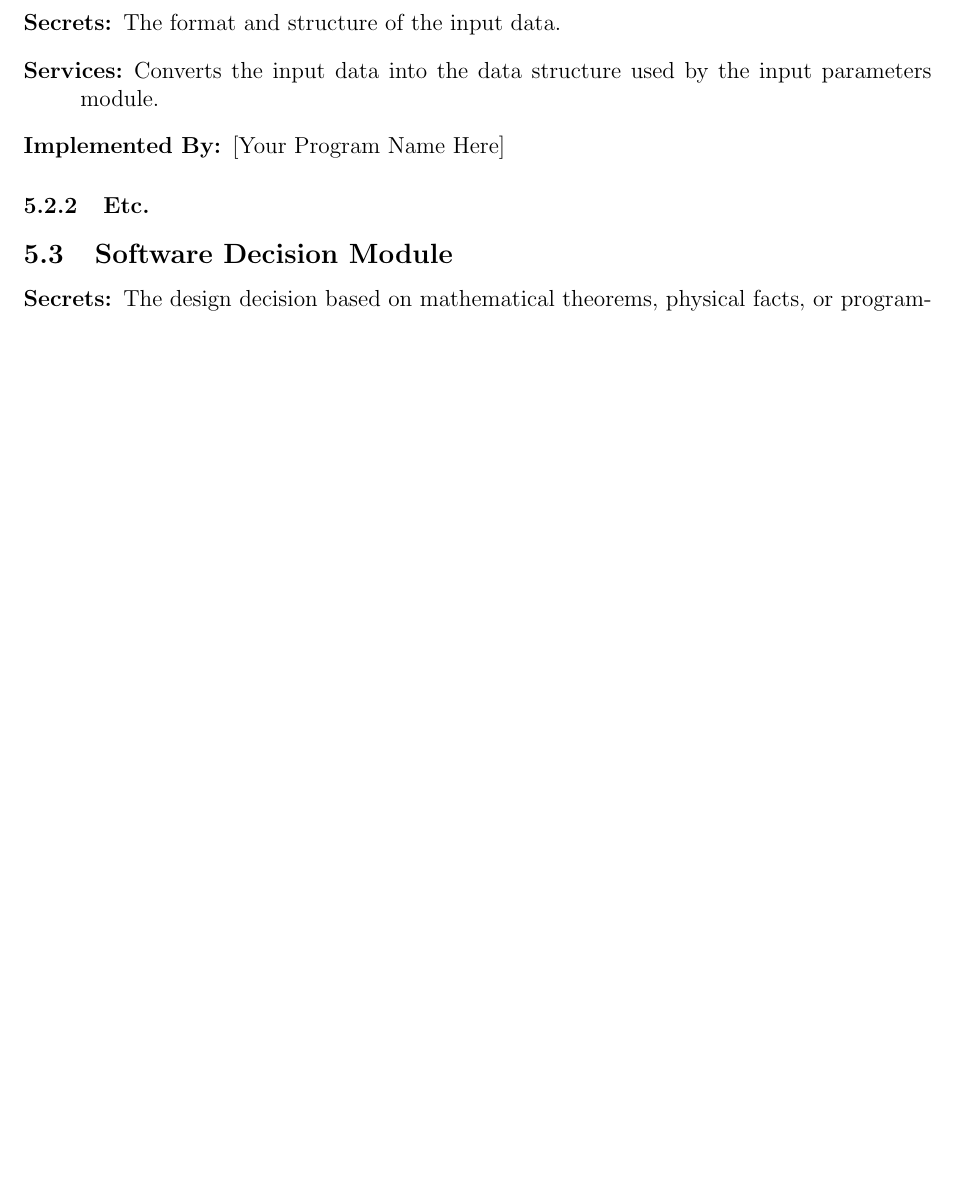
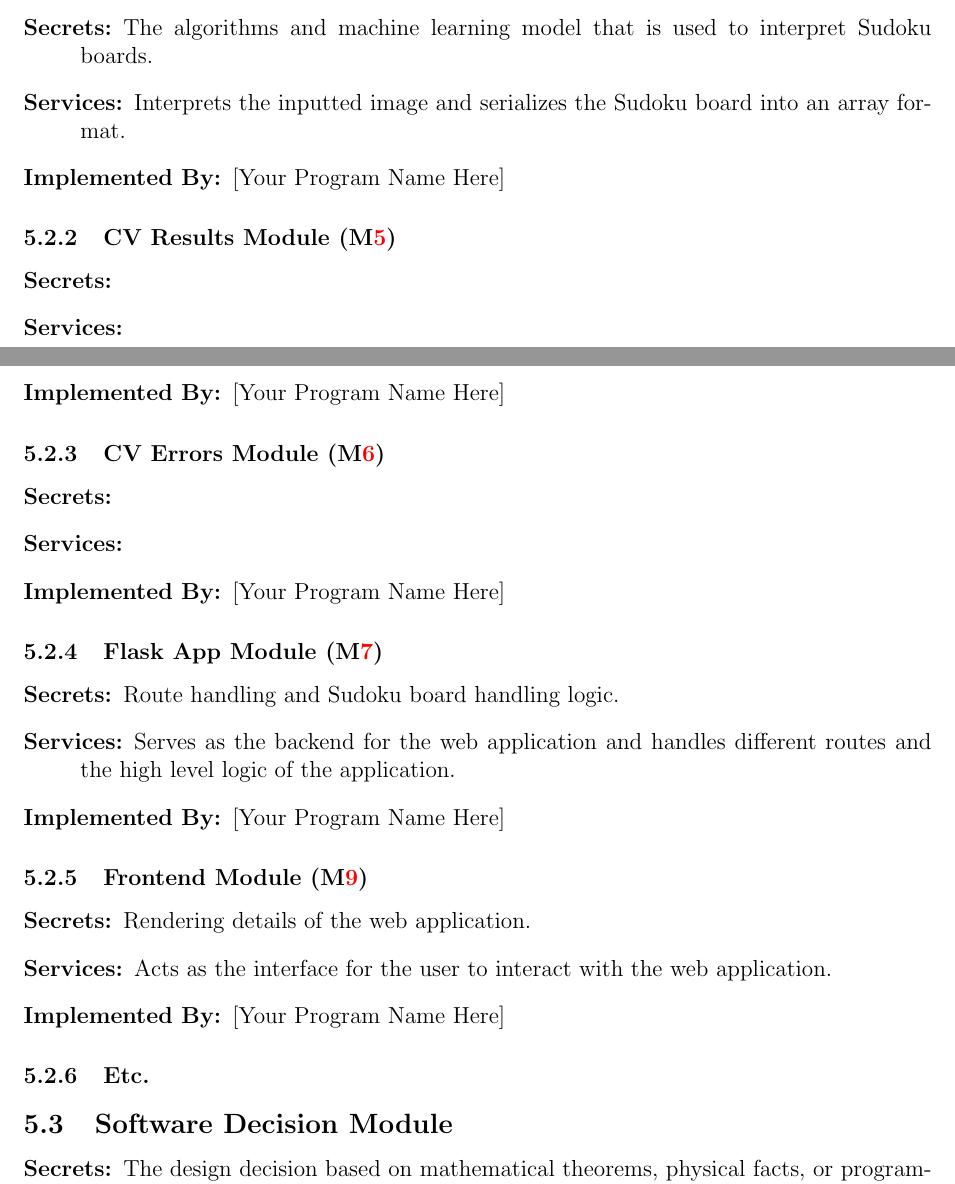
Before and after one commit to RashadBhuiyan/sudokusolver_l02_grp08, a LaTeX document (Doc/Design/MG/MG.tex): part of page 8 of 10 before the commit and two parts of pages 8 and 9 of 11 after it, the two joined at a grey line, cut at the place of the change, the shorter picture padded with empty space. The pictures show the PDF file Doc/Design/MG/MG.pdf that the author committed with the source.

Commit message:
Finished section 2 and 3 and started section 5

```diff
--- a/Doc/Design/MG/MG.tex
+++ b/Doc/Design/MG/MG.tex
@@ -173,19 +171,16 @@ actually be implemented.
 {Hardware-Hiding Module} & ~ \\
 \midrule
 
-\multirow{7}{0.3\textwidth}{Behaviour-Hiding Module} & ?\\
-& ?\\
-& ?\\
-& ?\\
-& ?\\
-& ?\\
-& ?\\
-& ?\\
+\multirow{7}{0.3\textwidth}{Behaviour-Hiding Module} & CV Classification Module\\
+& CV Results Module\\
+& CV Errors Module\\
+& Flask App Module\\
+& Frontend Module\\
 \midrule
 
-\multirow{3}{0.3\textwidth}{Software Decision Module} & {?}\\
-& ?\\
-& ?\\
+\multirow{3}{0.3\textwidth}{Software Decision Module} & {Generation Module}\\
+& Solver Module\\
+& Sudoku Utilities Module\\
 \bottomrule
 
 \end{tabular}
@@ -244,8 +239,39 @@ selected.
 
 \begin{description}
-\item[Secrets:]The format and structure of the input data.
-\item[Services:]Converts the input data into the data structure used by the
-  input parameters module.
+\item[Secrets:] The algorithms and machine learning model that is used to interpret Sudoku boards.
+\item[Services:] Interprets the inputted image and serializes the Sudoku board into an array format.
+\item[Implemented By:] [Your Program Name Here]
+\end{description}
+
+\subsubsection{CV Results Module (\mref{mCRM})}
+
+\begin{description}
+\item[Secrets:]
+\item[Services:]
+\item[Implemented By:] [Your Program Name Here]
+\end{description}
+
+\subsubsection{CV Errors Module (\mref{mCEM})}
+
+\begin{description}
+\item[Secrets:]
+\item[Services:]
+\item[Implemented By:] [Your Program Name Here]
+\end{description}
+
+\subsubsection{Flask App Module (\mref{mFAM})}
+
+\begin{description}
+\item[Secrets:] Route handling and Sudoku board handling logic.
+\item[Services:] Serves as the backend for the web application and handles different routes and the high level logic of the application.
+\item[Implemented By:] [Your Program Name Here]
+\end{description}
+
+\subsubsection{Frontend Module (\mref{mFM})}
+
+\begin{description}
+\item[Secrets:] Rendering details of the web application.
+\item[Services:] Acts as the interface for the user to interact with the web application.
 \item[Implemented By:] [Your Program Name Here]
 \end{description}
 
```
Also changed, not shown: Doc/Design/MG/MG.pdf, Doc/Design/MG/MG.tex (40 more changed lines).
